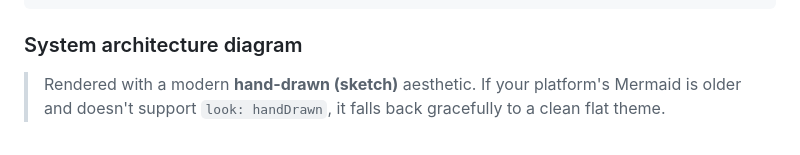
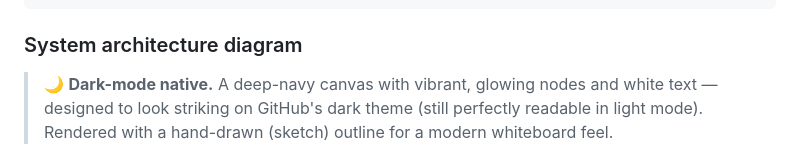
Before and after one commit to OmarJebbari/Uk-regs-pipeline, a Markdown page: README.md, the part around one of its changes. Drawn GitHub-style.

Commit message:
docs(README): make architecture diagram dark-mode native with glowing palette

````diff
--- a/README.md
+++ b/README.md
@@ -31,9 +31,9 @@ PDF → Intake → Document Intelligence → Deterministic Facts → LLM Rule Ex
 
 ### System architecture diagram
 
-> Rendered with a modern **hand-drawn (sketch)** aesthetic. If your platform's
-> Mermaid is older and doesn't support `look: handDrawn`, it falls back gracefully
-> to a clean flat theme.
+> 🌙 **Dark-mode native.** A deep-navy canvas with vibrant, glowing nodes and white text —
+> designed to look striking on GitHub's dark theme (still perfectly readable in light mode).
+> Rendered with a hand-drawn (sketch) outline for a modern whiteboard feel.
 
 ```mermaid
 ---
````
Also changed, not shown: other parts of README.md (+28 -23 lines).
